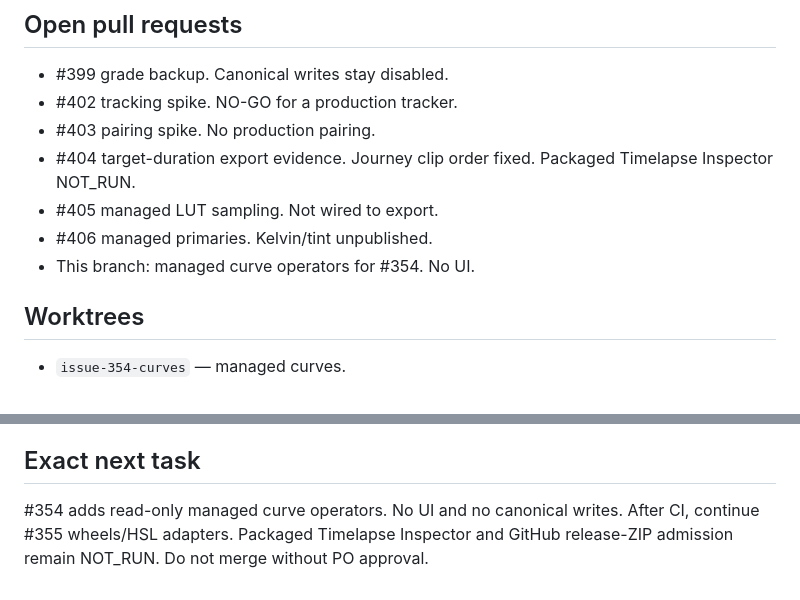
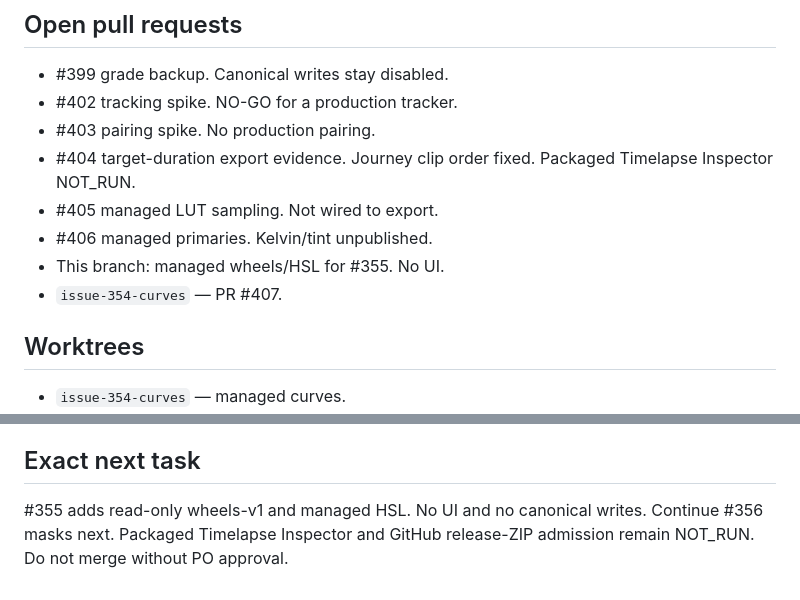
Before and after one commit to Magehawks/orga-drone, a Markdown page: docs/planning/execution-checkpoint-240.md, 2 parts joined by grey strips. Rendered like a GitHub page.

Commit message:
docs: point the checkpoint at managed wheels (#355)

```diff
--- a/docs/planning/execution-checkpoint-240.md
+++ b/docs/planning/execution-checkpoint-240.md
@@ -50,7 +50,8 @@ is not acceptance.
 - #404 target-duration export evidence. Journey clip order fixed. Packaged Timelapse Inspector NOT_RUN.
 - #405 managed LUT sampling. Not wired to export.
 - #406 managed primaries. Kelvin/tint unpublished.
-- This branch: managed curve operators for #354. No UI.
+- This branch: managed wheels/HSL for #355. No UI.
+- `issue-354-curves` — PR #407.
 
 ## Worktrees
 
@@ -78,4 +79,4 @@ is not acceptance.
 
 ## Exact next task
 
-#354 adds read-only managed curve operators. No UI and no canonical writes. After CI, continue #355 wheels/HSL adapters. Packaged Timelapse Inspector and GitHub release-ZIP admission remain NOT_RUN. Do not merge without PO approval.
+#355 adds read-only wheels-v1 and managed HSL. No UI and no canonical writes. Continue #356 masks next. Packaged Timelapse Inspector and GitHub release-ZIP admission remain NOT_RUN. Do not merge without PO approval.
```
